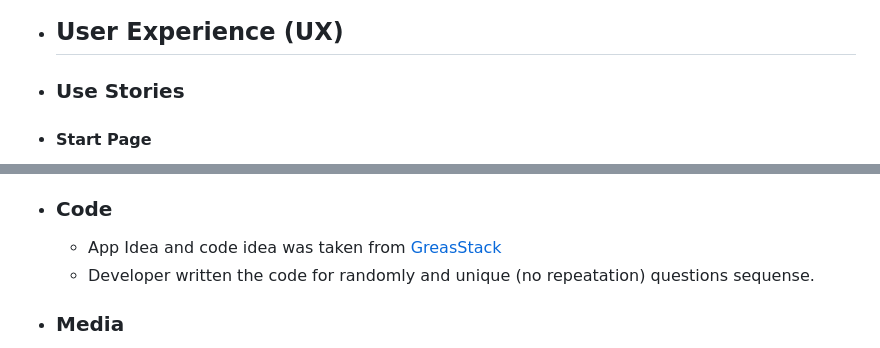
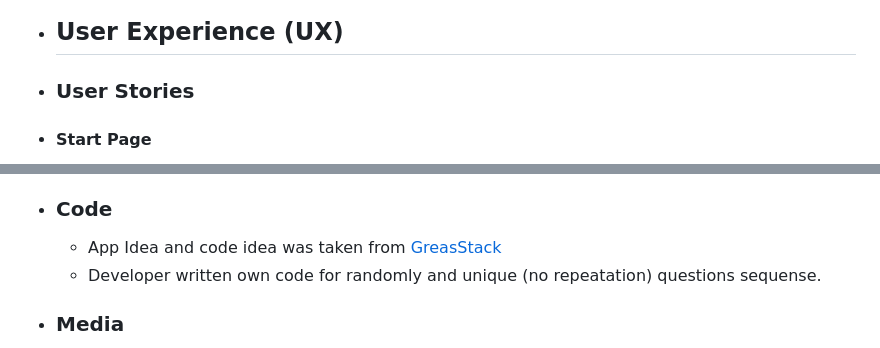
Before and after one commit to JyotiHambir-BC/Quiz-Game, a Markdown page: README.md, 2 parts joined by grey strips. GitHub-like rendering.

Commit message:
fixed the spelling mistakes in readme file

```diff
--- a/README.md
+++ b/README.md
@@ -8,7 +8,7 @@ Quiz App made for entertainment with fun questions about general knowledge of th
 
   - ## User Experience (UX)
 
-  - ### Use Stories
+  - ### User Stories
   - #### Start Page
     1. As a User I can see the Start button and welcome message so that I can start the game after clicked Start button.
 
@@ -118,7 +118,7 @@ Quiz App made for entertainment with fun questions about general knowledge of th
 
   - ### Code
     - App Idea and code idea was taken from [GreasStack](https://www.youtube.com/watch?v=PBcqGxrr9g8)
-    - Developer written the code for randomly and unique (no repeatation) questions sequense.
+    - Developer written own code for randomly and unique (no repeatation) questions sequense.
 
  - ### Media
     - images was downloaded from [Freepik](https://www.freepik.com/free-photos-vectors/blue-question-mark)
```
